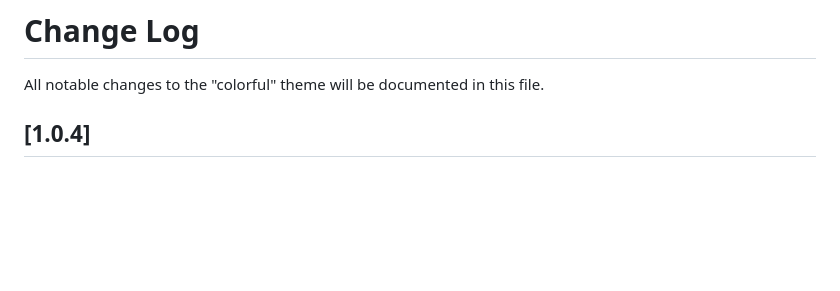
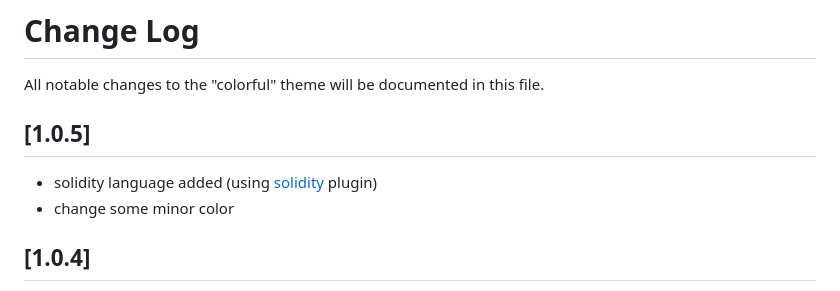
Before and after one commit to b3hr4d/Colorful-VSCode-DarkPlus, a Markdown page: CHANGELOG.md, the part around the change. Rendered like a GitHub page; blank space fills up the shorter version.

```diff
--- a/CHANGELOG.md
+++ b/CHANGELOG.md
@@ -1,6 +1,11 @@
 # Change Log
 
 All notable changes to the "colorful" theme will be documented in this file.
+
+## [1.0.5]
+
+- solidity language added (using [solidity](https://marketplace.visualstudio.com/items?itemName=JuanBlanco.solidity) plugin)
+- change some minor color
 
 ## [1.0.4]
 
```
Also changed, not shown: README.md (+11 -1 lines), solidity.png (added), typescript.png (added), 4 other files.
